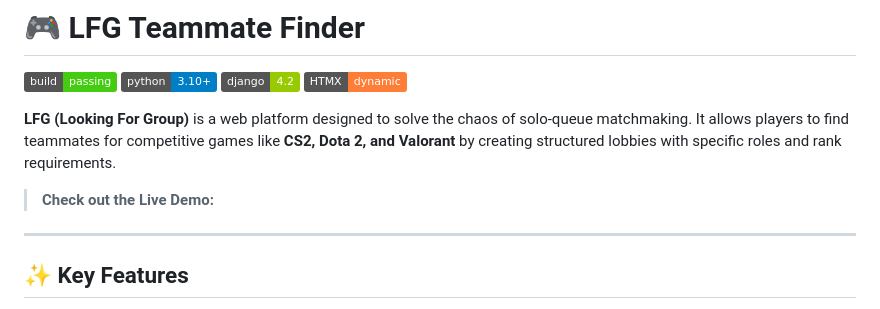
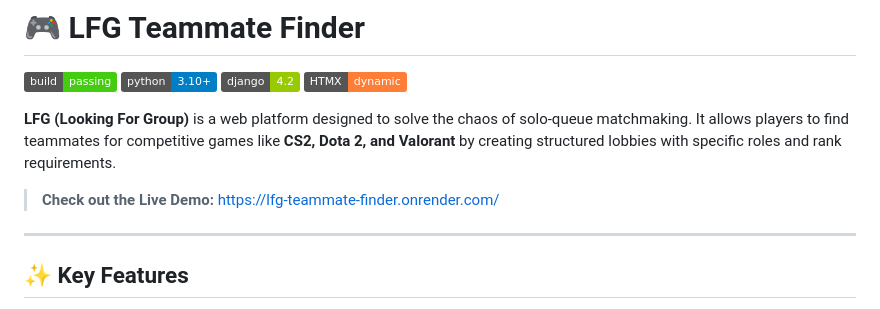
Before and after one commit to tigersaymon/lfg-teammate-finder, a Markdown page: README.md, the part around the change. GitHub-like rendering; badges without logos.

Commit message:
chore: add live demo link

```diff
--- a/README.md
+++ b/README.md
@@ -4,7 +4,7 @@
 
 **LFG (Looking For Group)** is a web platform designed to solve the chaos of solo-queue matchmaking. It allows players to find teammates for competitive games like **CS2, Dota 2, and Valorant** by creating structured lobbies with specific roles and rank requirements.
 
-> **Check out the Live Demo:**
+> **Check out the Live Demo:** https://lfg-teammate-finder.onrender.com/
 
 ---
 
```
